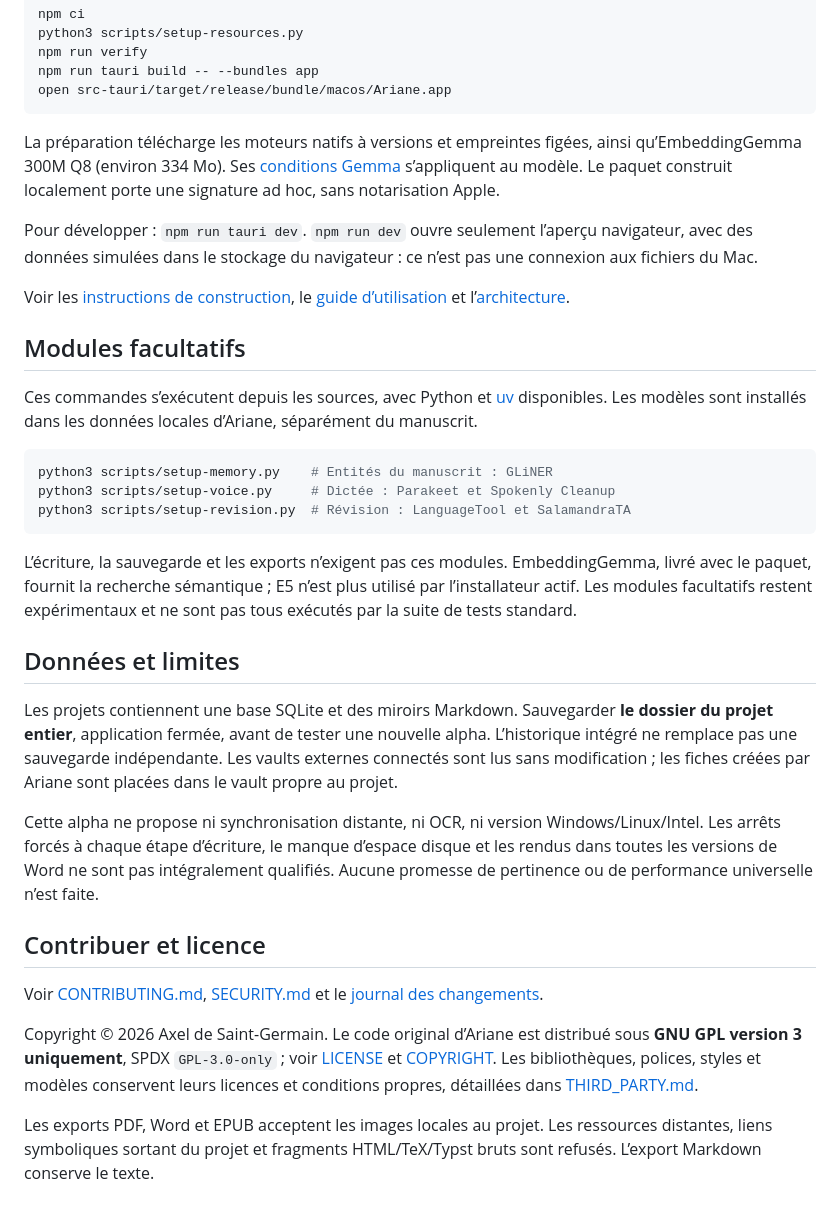
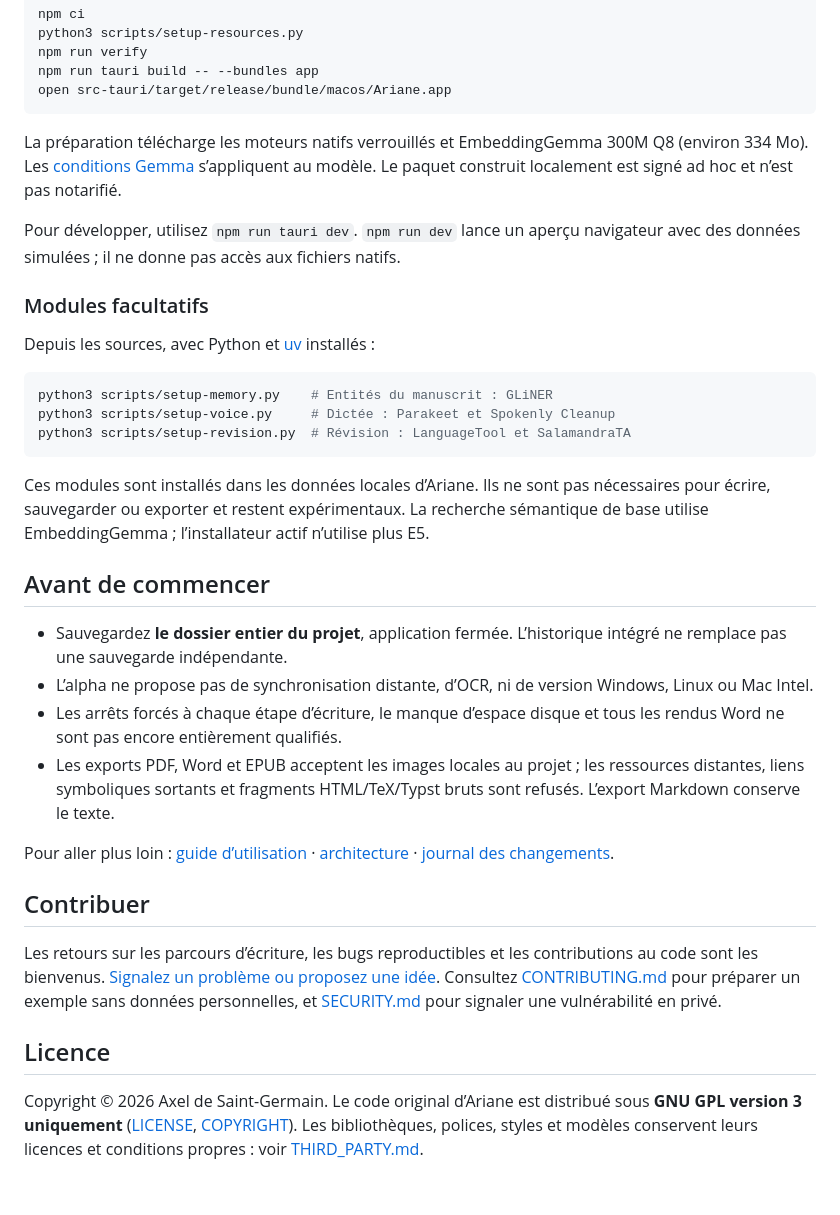
Before and after one commit to absalonCRC/ariane, a Markdown page: README.md, the part around one of its changes. GitHub-like rendering; folded sections open.

````diff
--- a/README.md
+++ b/README.md
@@ -28,15 +72,14 @@ npm run tauri build -- --bundles app
 open src-tauri/target/release/bundle/macos/Ariane.app
 ```
 
-La préparation télécharge les moteurs natifs à versions et empreintes figées, ainsi qu’EmbeddingGemma 300M Q8 (environ 334 Mo). Ses [conditions Gemma](https://ai.google.dev/gemma/terms) s’appliquent au modèle. Le paquet construit localement porte une signature ad hoc, sans notarisation Apple.
+La préparation télécharge les moteurs natifs verrouillés et EmbeddingGemma 300M Q8 (environ 334 Mo). Les [conditions Gemma](https://ai.google.dev/gemma/terms) s’appliquent au modèle. Le paquet construit localement est signé ad hoc et n’est pas notarifié.
 
-Pour développer : `npm run tauri dev`. `npm run dev` ouvre seulement l’aperçu navigateur, avec des données simulées dans le stockage du navigateur : ce n’est pas une connexion aux fichiers du Mac.
+Pour développer, utilisez `npm run tauri dev`. `npm run dev` lance un aperçu navigateur avec des données simulées ; il ne donne pas accès aux fichiers natifs.
+</details>
 
-Voir les [instructions de construction](docs/building.md), le [guide d’utilisation](docs/usage.md) et l’[architecture](docs/architecture.md).
+### Modules facultatifs
 
-## Modules facultatifs
-
-Ces commandes s’exécutent depuis les sources, avec Python et [uv](https://docs.astral.sh/uv/getting-started/installation/) disponibles. Les modèles sont installés dans les données locales d’Ariane, séparément du manuscrit.
+Depuis les sources, avec Python et [uv](https://docs.astral.sh/uv/getting-started/installation/) installés :
 
 ```sh
 python3 scripts/setup-memory.py    # Entités du manuscrit : GLiNER
@@ -44,18 +87,21 @@ python3 scripts/setup-voice.py     # Dictée : Parakeet et Spokenly Cleanup
 python3 scripts/setup-revision.py  # Révision : LanguageTool et SalamandraTA
 ```
 
-L’écriture, la sauvegarde et les exports n’exigent pas ces modules. EmbeddingGemma, livré avec le paquet, fournit la recherche sémantique ; E5 n’est plus utilisé par l’installateur actif. Les modules facultatifs restent expérimentaux et ne sont pas tous exécutés par la suite de tests standard.
+Ces modules sont installés dans les données locales d’Ariane. Ils ne sont pas nécessaires pour écrire, sauvegarder ou exporter et restent expérimentaux. La recherche sémantique de base utilise EmbeddingGemma ; l’installateur actif n’utilise plus E5.
 
-## Données et limites
+## Avant de commencer
 
-Les projets contiennent une base SQLite et des miroirs Markdown. Sauvegarder **le dossier du projet entier**, application fermée, avant de tester une nouvelle alpha. L’historique intégré ne remplace pas une sauvegarde indépendante. Les vaults externes connectés sont lus sans modification ; les fiches créées par Ariane sont placées dans le vault propre au projet.
+- Sauvegardez **le dossier entier du projet**, application fermée. L’historique intégré ne remplace pas une sauvegarde indépendante.
+- L’alpha ne propose pas de synchronisation distante, d’OCR, ni de version Windows, Linux ou Mac Intel.
+- Les arrêts forcés à chaque étape d’écriture, le manque d’espace disque et tous les rendus Word ne sont pas encore entièrement qualifiés.
+- Les exports PDF, Word et EPUB acceptent les images locales au projet ; les ressources distantes, liens symboliques sortants et fragments HTML/TeX/Typst bruts sont refusés. L’export Markdown conserve le texte.
 
-Cette alpha ne propose ni synchronisation distante, ni OCR, ni version Windows/Linux/Intel. Les arrêts forcés à chaque étape d’écriture, le manque d’espace disque et les rendus dans toutes les versions de Word ne sont pas intégralement qualifiés. Aucune promesse de pertinence ou de performance universelle n’est faite.
+Pour aller plus loin : [guide d’utilisation](docs/usage.md) · [architecture](docs/architecture.md) · [journal des changements](CHANGELOG.md).
 
-## Contribuer et licence
+## Contribuer
 
-Voir [CONTRIBUTING.md](CONTRIBUTING.md), [SECURITY.md](SECURITY.md) et le [journal des changements](CHANGELOG.md).
+Les retours sur les parcours d’écriture, les bugs reproductibles et les contributions au code sont les bienvenus. [Signalez un problème ou proposez une idée](https://github.com/absalonCRC/ariane/issues/new/choose). Consultez [CONTRIBUTING.md](CONTRIBUTING.md) pour préparer un exemple sans données personnelles, et [SECURITY.md](SECURITY.md) pour signaler une vulnérabilité en privé.
 
-Copyright © 2026 Axel de Saint-Germain. Le code original d’Ariane est distribué sous **GNU GPL version 3 uniquement**, SPDX `GPL-3.0-only` ; voir [LICENSE](LICENSE) et [COPYRIGHT](COPYRIGHT). Les bibliothèques, polices, styles et modèles conservent leurs licences et conditions propres, détaillées dans [THIRD_PARTY.md](THIRD_PARTY.md).
+## Licence
 
-Les exports PDF, Word et EPUB acceptent les images locales au projet. Les ressources distantes, liens symboliques sortant du projet et fragments HTML/TeX/Typst bruts sont refusés. L’export Markdown conserve le texte.
+Copyright © 2026 Axel de Saint-Germain. Le code original d’Ariane est distribué sous **GNU GPL version 3 uniquement** ([LICENSE](LICENSE), [COPYRIGHT](COPYRIGHT)). Les bibliothèques, polices, styles et modèles conservent leurs licences et conditions propres : voir [THIRD_PARTY.md](THIRD_PARTY.md).
````
Also changed, not shown: other parts of README.md (+57 -13 lines), docs/media/ecriture.png (added), docs/media/source.png (added), 4 other files.
